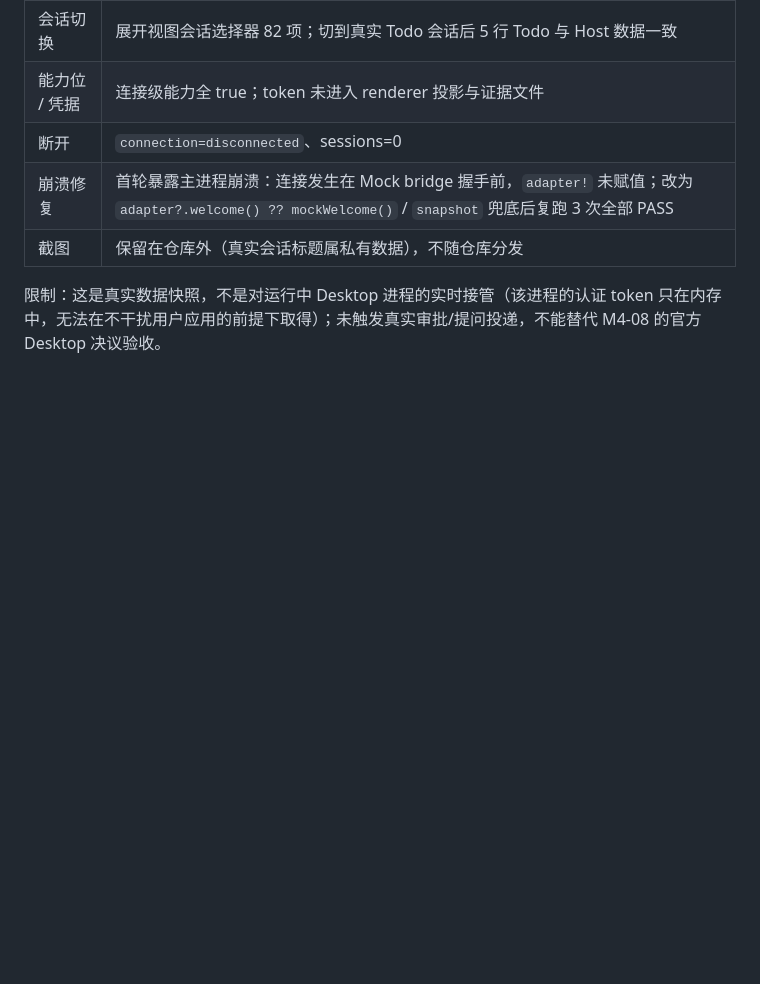
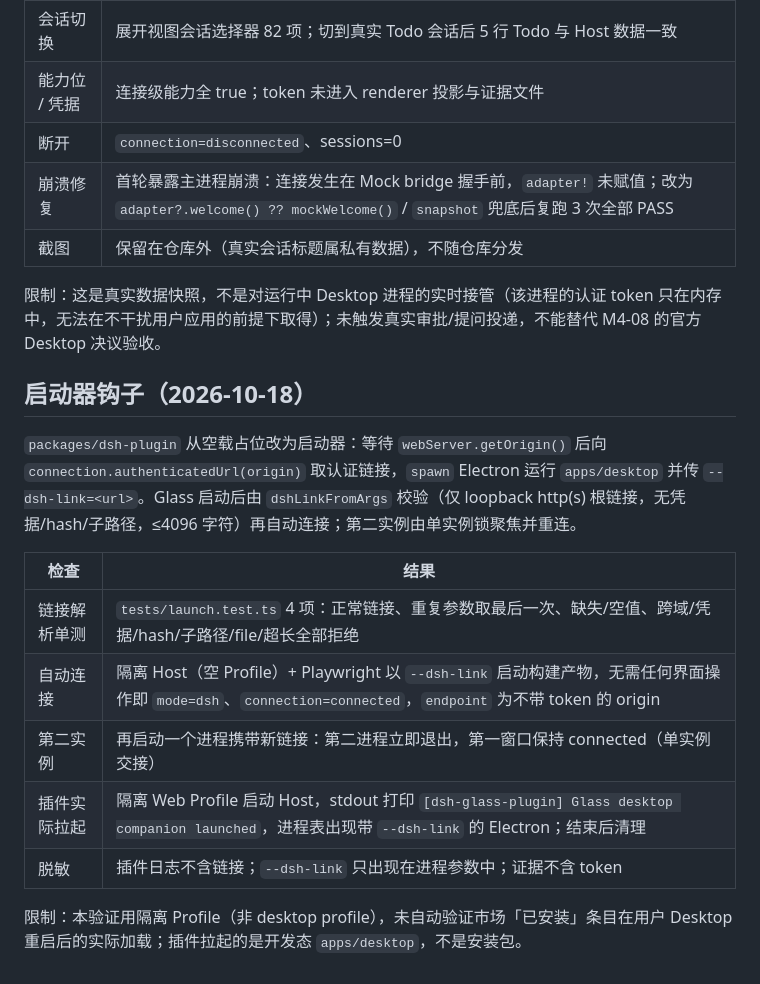
Before and after one commit to wfz2006/dsh-status-bar, a Markdown page: docs/evidence/verification.md, the part around the change. Rendered like a GitHub page; blank space fills up the shorter version.

Commit message:
docs: record the launcher hand-off verification

```diff
--- a/docs/evidence/verification.md
+++ b/docs/evidence/verification.md
@@ -65,3 +65,17 @@ Electron 重点：默认胶囊展开、Todo 整表替换、只读审批禁用、
 | 截图 | 保留在仓库外（真实会话标题属私有数据），不随仓库分发 |
 
 限制：这是真实数据快照，不是对运行中 Desktop 进程的实时接管（该进程的认证 token 只在内存中，无法在不干扰用户应用的前提下取得）；未触发真实审批/提问投递，不能替代 M4-08 的官方 Desktop 决议验收。
+
+## 启动器钩子（2026-10-18）
+
+`packages/dsh-plugin` 从空载占位改为启动器：等待 `webServer.getOrigin()` 后向 `connection.authenticatedUrl(origin)` 取认证链接，`spawn` Electron 运行 `apps/desktop` 并传 `--dsh-link=<url>`。Glass 启动后由 `dshLinkFromArgs` 校验（仅 loopback http(s) 根链接，无凭据/hash/子路径，≤4096 字符）再自动连接；第二实例由单实例锁聚焦并重连。
+
+| 检查 | 结果 |
+|---|---|
+| 链接解析单测 | `tests/launch.test.ts` 4 项：正常链接、重复参数取最后一次、缺失/空值、跨域/凭据/hash/子路径/file/超长全部拒绝 |
+| 自动连接 | 隔离 Host（空 Profile）+ Playwright 以 `--dsh-link` 启动构建产物，无需任何界面操作即 `mode=dsh`、`connection=connected`，`endpoint` 为不带 token 的 origin |
+| 第二实例 | 再启动一个进程携带新链接：第二进程立即退出，第一窗口保持 connected（单实例交接） |
+| 插件实际拉起 | 隔离 Web Profile 启动 Host，stdout 打印 `[dsh-glass-plugin] Glass desktop companion launched`，进程表出现带 `--dsh-link` 的 Electron；结束后清理 |
+| 脱敏 | 插件日志不含链接；`--dsh-link` 只出现在进程参数中；证据不含 token |
+
+限制：本验证用隔离 Profile（非 desktop profile），未自动验证市场「已安装」条目在用户 Desktop 重启后的实际加载；插件拉起的是开发态 `apps/desktop`，不是安装包。
```
Also changed, not shown: TASKS.md (+2 -1 lines).
